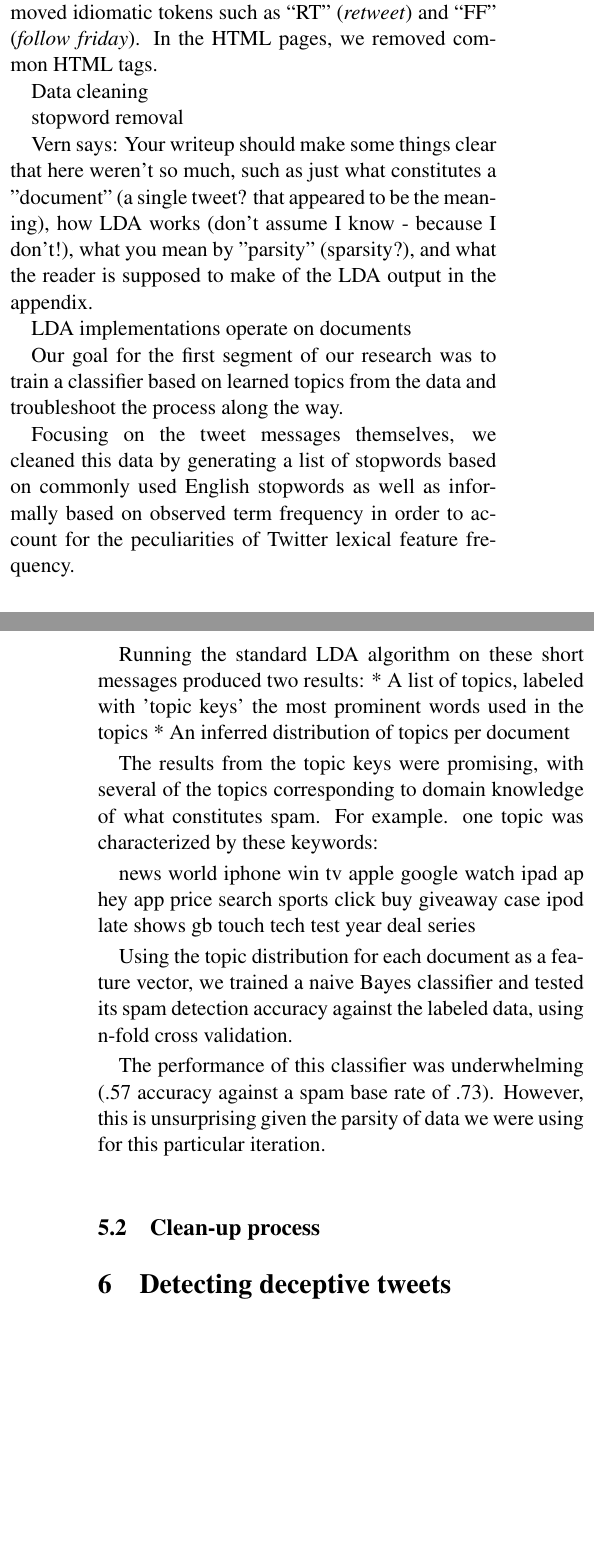
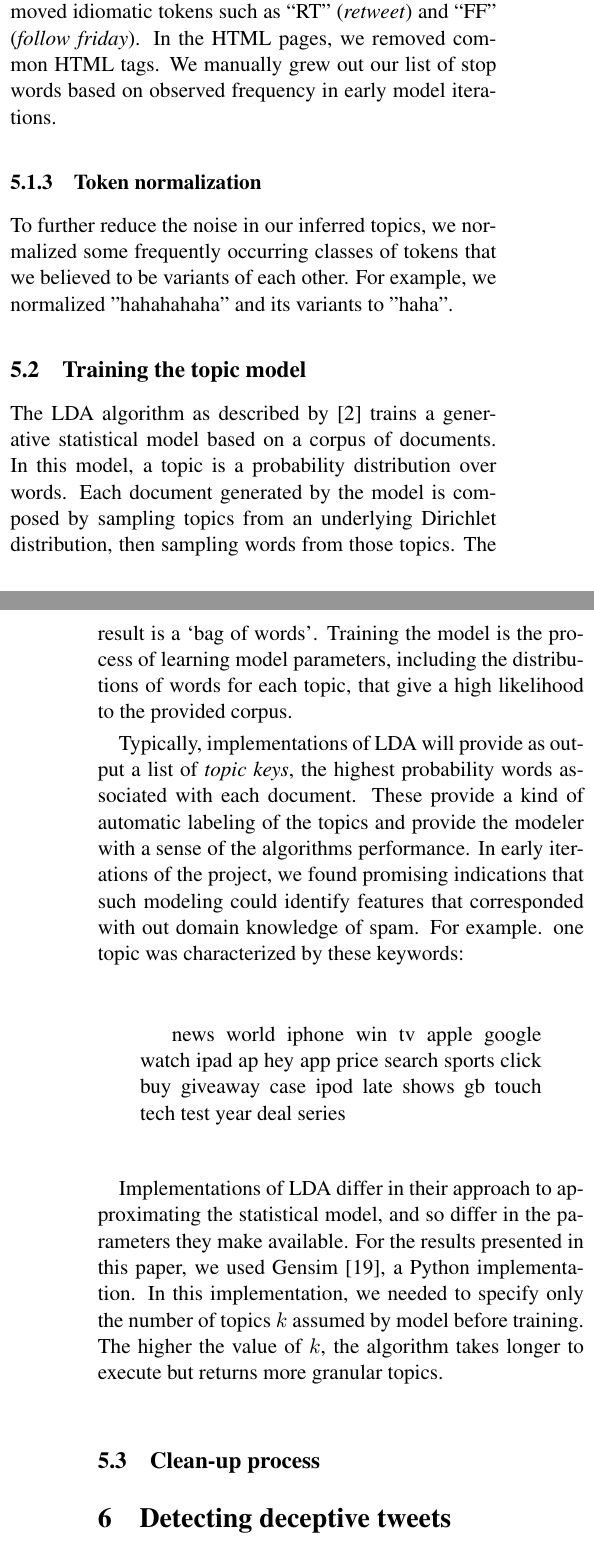
Before and after one commit to sbenthall/porthos, a LaTeX paper (cs261-writeup/finalreport.tex): two parts of the columns of pages 4 and 5 of 7, joined at a grey line, cut so that both start at the same text, the shorter picture padded with empty space. Compiled offline with pdfLaTeX.

Commit message:
report work

```diff
--- a/cs261-writeup/finalreport.tex
+++ b/cs261-writeup/finalreport.tex
@@ -248,35 +249,38 @@ Several open source packages for performing LDA will do this automatically.
 
 For our study, we needed to go beyond the typical list of English stop words to account for uninformative tokens in our particular domains.
 For twitter messages, we removed idiomatic tokens such as ``RT'' (\emph{retweet}) and ``FF'' (\emph{follow friday}).
-In the HTML pages, we removed common HTML tags.
+In the HTML pages, we removed common HTML tags.  We manually grew out our list of stop words based on observed frequency
+in early model iterations.
 
+\subsubsection{Token normalization}
 
-Data cleaning
+To further reduce the noise in our inferred topics, we normalized some frequently occurring classes of tokens
+that we believed to be variants of each other.
+For example, we normalized "hahahahaha" and its variants to "haha".
 
-stopword removal
+\subsection{Training the topic model}
 
+The LDA algorithm as described by \cite{Blei2003} trains a generative statistical model based on a corpus of documents.
+In this model, a topic is a probability distribution over words.
+Each document generated by the model is composed by sampling topics from an underlying Dirichlet distribution,
+then sampling words from those topics.
+The result is a `bag of words'.
+Training the model is the process of learning model parameters, including the distributions of words for each topic, that give a high likelihood to the provided corpus.
 
+Typically, implementations of LDA will provide as output a list of \emph{topic keys}, the highest probability words associated with each document.
+These provide a kind of automatic labeling of the topics and provide the modeler with a sense of the algorithms performance.
+In early iterations of the project, we found promising indications that such modeling could identify features that corresponded with out domain knowledge of spam.
+For example. one topic was characterized by these keywords:
 
-Vern says: Your writeup should make some things clear that here weren't so much, such as just what constitutes a "document" (a single tweet? that appeared to be the meaning), how LDA works (don't assume I know - because I don't!), what you mean by "parsity" (sparsity?), and what the reader is supposed to make of the      LDA output in the appendix.
+\begin{quotation}
+news world iphone win tv apple google watch ipad ap hey  app price search sports click buy giveaway case ipod late shows gb touch  tech test year deal series
+\end{quotation}
 
-LDA implementations operate on documents
+Implementations of LDA differ in their approach to approximating the statistical model, and so differ in the parameters they make available.
+For the results presented in this paper, we used Gensim \cite{rehurek_lrec}, a Python implementation.
+In this implementation, we needed to specify only the number of topics $k$ assumed by model before training.
+The higher the value of $k$, the algorithm takes longer to execute but returns more granular topics.
 
-
-Our  goal for the first segment of our research was to train a classifier  based on learned topics from the data and troubleshoot the process along  the way.
-
-Focusing on the tweet messages themselves, we cleaned this data by generating a list of stopwords based on commonly used English stopwords as well as informally based on observed term frequency in order to account for the peculiarities of Twitter lexical feature frequency.
-
-Running the standard LDA algorithm on these short messages produced two results:
-	* A list of topics, labeled with 'topic keys'  the most prominent words used in the topics
-	* An inferred distribution of topics per document
-
-The results from the topic keys were promising, with several of the topics corresponding to domain knowledge of what constitutes spam.  For example. one topic was characterized by these keywords:
-
-news world iphone win tv apple google watch ipad ap hey  app price search sports click buy giveaway case ipod late shows gb touch  tech test year deal series
-
-Using the topic distribution for each document as a feature vector, we trained a naive Bayes classifier and tested its spam detection accuracy against the labeled data, using n-fold cross validation.
-
-The performance of this classifier was underwhelming (.57 accuracy against a spam base rate of .73).  However, this is unsurprising given the parsity of data we were using for this particular iteration.
 \subsection{Clean-up process}
 
 \section{Detecting deceptive tweets}
```
Also changed, not shown: cs261-writeup/collection.bib (+21 -0 lines), cs261-writeup/finalreport.tex (19 more changed lines).
